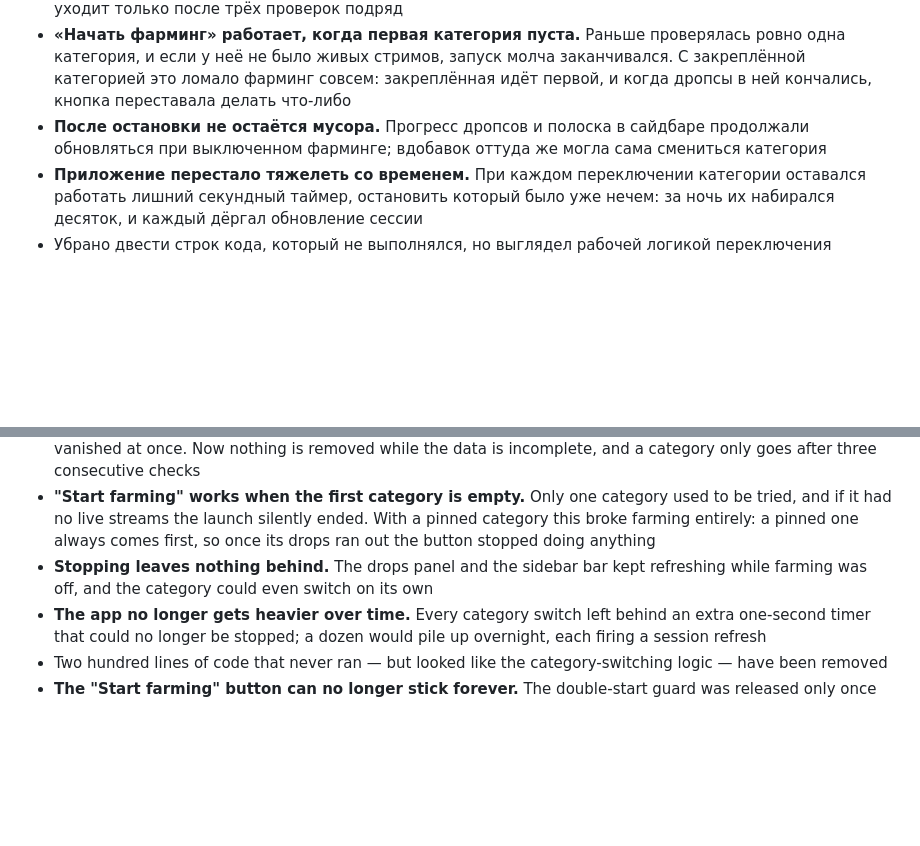
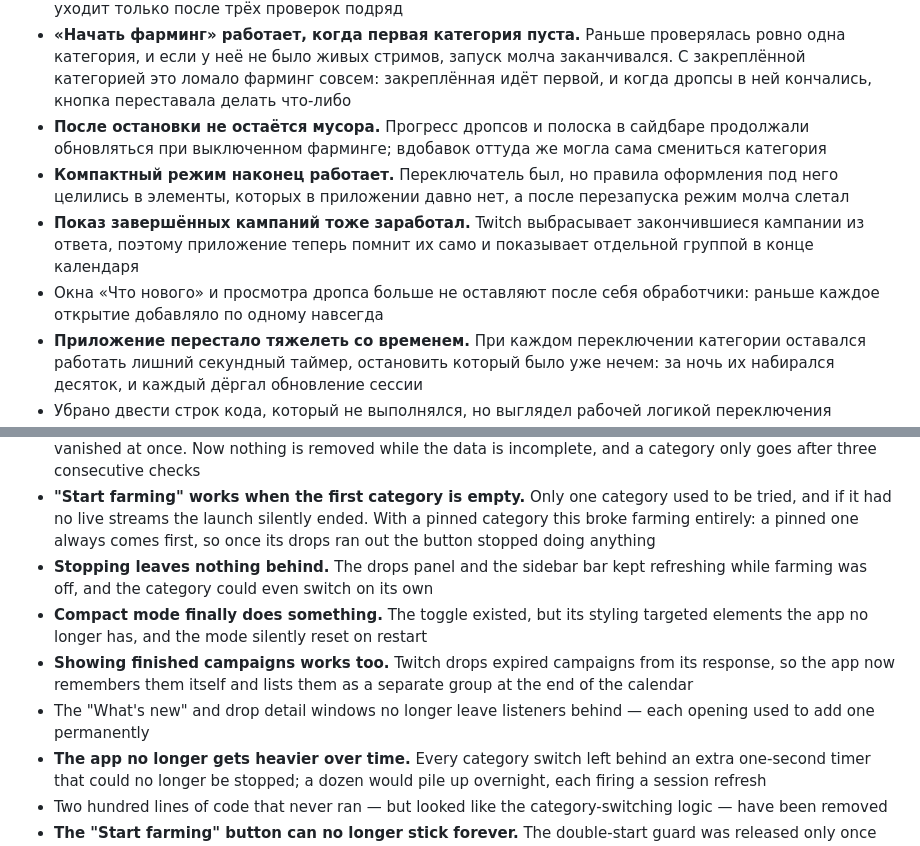
Before and after one commit to Agrysif/WatchTwitch, a Markdown page: RELEASE_NOTES.md, 2 parts joined by grey strips. Drawn GitHub-style; blank space fills up the shorter version.

Commit message:
Описание выпуска: компактный режим, завершённые кампании, утечки
Co-Authored-By: Claude Opus 5 <noreply@anthropic.com>

```diff
--- a/RELEASE_NOTES.md
+++ b/RELEASE_NOTES.md
@@ -4,6 +4,9 @@
 - **Категории перестали пропадать.** Полный список кампаний Twitch отдаёт только после запуска стрима; до этого приложение видело лишь начатые кампании — полтора десятка вместо сотни с лишним — и вычищало все остальные категории как «без дропсов». Именно так исчезали разом десятки только что добавленных. Теперь при неполных данных не удаляется ничего, а категория уходит только после трёх проверок подряд
 - **«Начать фарминг» работает, когда первая категория пуста.** Раньше проверялась ровно одна категория, и если у неё не было живых стримов, запуск молча заканчивался. С закреплённой категорией это ломало фарминг совсем: закреплённая идёт первой, и когда дропсы в ней кончались, кнопка переставала делать что-либо
 - **После остановки не остаётся мусора.** Прогресс дропсов и полоска в сайдбаре продолжали обновляться при выключенном фарминге; вдобавок оттуда же могла сама смениться категория
+- **Компактный режим наконец работает.** Переключатель был, но правила оформления под него целились в элементы, которых в приложении давно нет, а после перезапуска режим молча слетал
+- **Показ завершённых кампаний тоже заработал.** Twitch выбрасывает закончившиеся кампании из ответа, поэтому приложение теперь помнит их само и показывает отдельной группой в конце календаря
+- Окна «Что нового» и просмотра дропса больше не оставляют после себя обработчики: раньше каждое открытие добавляло по одному навсегда
 - **Приложение перестало тяжелеть со временем.** При каждом переключении категории оставался работать лишний секундный таймер, остановить который было уже нечем: за ночь их набирался десяток, и каждый дёргал обновление сессии
 - Убрано двести строк кода, который не выполнялся, но выглядел рабочей логикой переключения категорий
 - **Кнопка «Начать фарминг» больше не может залипнуть навсегда.** Защёлка от двойного запуска снималась только по завершении поиска: если сетевой запрос зависал, кнопка молча переставала работать до перезапуска приложения. Теперь у защёлки есть срок, каждый запрос ограничен по времени, а сама кнопка на время поиска показывает «Ищем стрим…», а не молчит
@@ -34,6 +37,9 @@
 - **Categories stopped disappearing.** Twitch returns the full campaign list only after a stream has been started; before that the app saw just the campaigns already in progress — a dozen or so instead of well over a hundred — and wiped every other category as having no drops. That is how dozens of freshly added ones vanished at once. Now nothing is removed while the data is incomplete, and a category only goes after three consecutive checks
 - **"Start farming" works when the first category is empty.** Only one category used to be tried, and if it had no live streams the launch silently ended. With a pinned category this broke farming entirely: a pinned one always comes first, so once its drops ran out the button stopped doing anything
 - **Stopping leaves nothing behind.** The drops panel and the sidebar bar kept refreshing while farming was off, and the category could even switch on its own
+- **Compact mode finally does something.** The toggle existed, but its styling targeted elements the app no longer has, and the mode silently reset on restart
+- **Showing finished campaigns works too.** Twitch drops expired campaigns from its response, so the app now remembers them itself and lists them as a separate group at the end of the calendar
+- The "What's new" and drop detail windows no longer leave listeners behind — each opening used to add one permanently
 - **The app no longer gets heavier over time.** Every category switch left behind an extra one-second timer that could no longer be stopped; a dozen would pile up overnight, each firing a session refresh
 - Two hundred lines of code that never ran — but looked like the category-switching logic — have been removed
 - **The "Start farming" button can no longer stick forever.** The double-start guard was released only once the search finished: a hung network request left the button silently dead until the app restarted. The guard now expires, each request is time-limited, and the button shows "Ищем стрим…" while searching instead of staying silent
```
